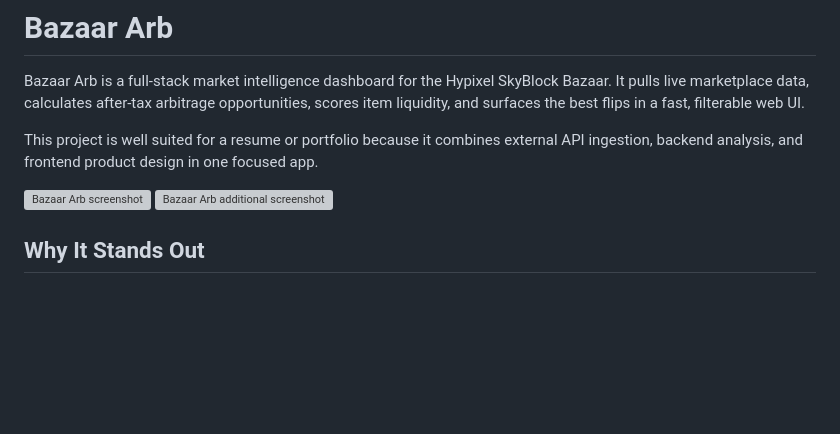
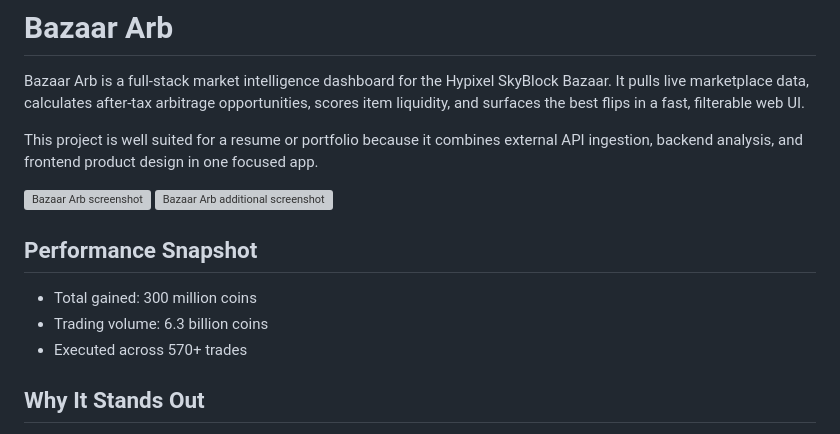
Before and after one commit to gokulsivaji03-svg/Skyblock-Bazaar-Arbitrage, a Markdown page: README.md, the part around the change. GitHub-like rendering; blank space fills up the shorter version; grey boxes are pictures that could not be loaded.

Commit message:
added stats to readme

```diff
--- a/README.md
+++ b/README.md
@@ -6,6 +6,12 @@ This project is well suited for a resume or portfolio because it combines extern
 
 ![Bazaar Arb screenshot](app/page/src/2026-06-05_16.02.12.png)
 ![Bazaar Arb additional screenshot](app/page/src/2297E0A5-7AB5-4D7F-BB98-1346449196B3_1_201_a.jpeg)
+
+## Performance Snapshot
+
+- Total gained: 300 million coins
+- Trading volume: 6.3 billion coins
+- Executed across 570+ trades
 
 ## Why It Stands Out
 
```
